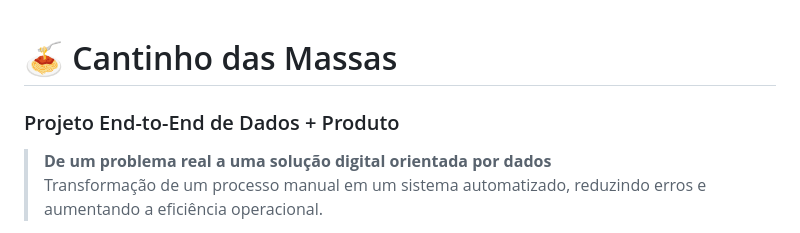
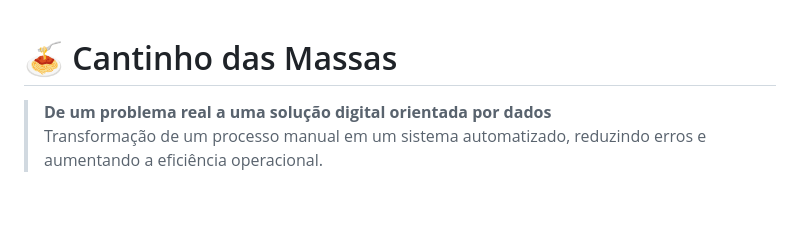
Before and after one commit to JherikaSilva/cantinho-das-massas, a Markdown page: README.md, the part around the change. GitHub-like rendering; blank space fills up the shorter version.

```diff
--- a/README.md
+++ b/README.md
@@ -1,5 +1,5 @@
 # 🍝 Cantinho das Massas
-### Projeto End-to-End de Dados + Produto
+
 
 > **De um problema real a uma solução digital orientada por dados**
 > Transformação de um processo manual em um sistema automatizado, reduzindo erros e aumentando a eficiência operacional.
```
